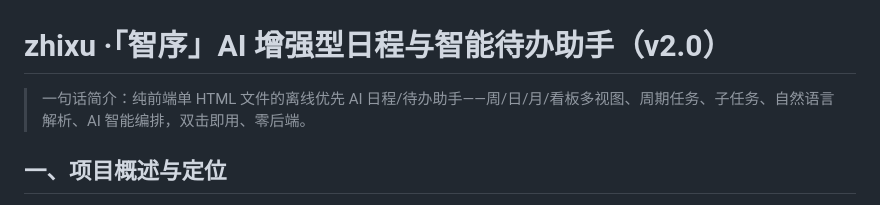
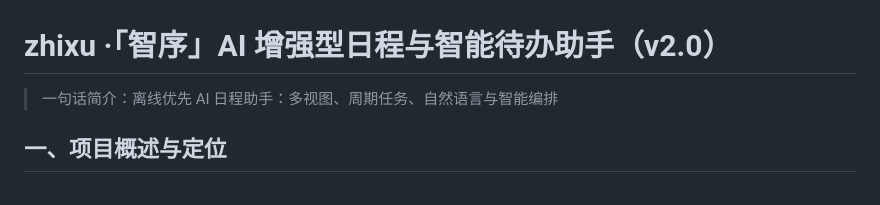
Before and after one commit to YGtemple/zhixu, a Markdown page: README.md, the part around the change. Rendered like a GitHub page.

Commit message:
docs: 精简一句话简介

```diff
--- a/README.md
+++ b/README.md
@@ -1,6 +1,6 @@
 # zhixu ·「智序」AI 增强型日程与智能待办助手（v2.0）
 
-> 一句话简介：纯前端单 HTML 文件的离线优先 AI 日程/待办助手——周/日/月/看板多视图、周期任务、子任务、自然语言解析、AI 智能编排，双击即用、零后端。
+> 一句话简介：离线优先 AI 日程助手：多视图、周期任务、自然语言与智能编排
 
 ## 一、项目概述与定位
 
```
